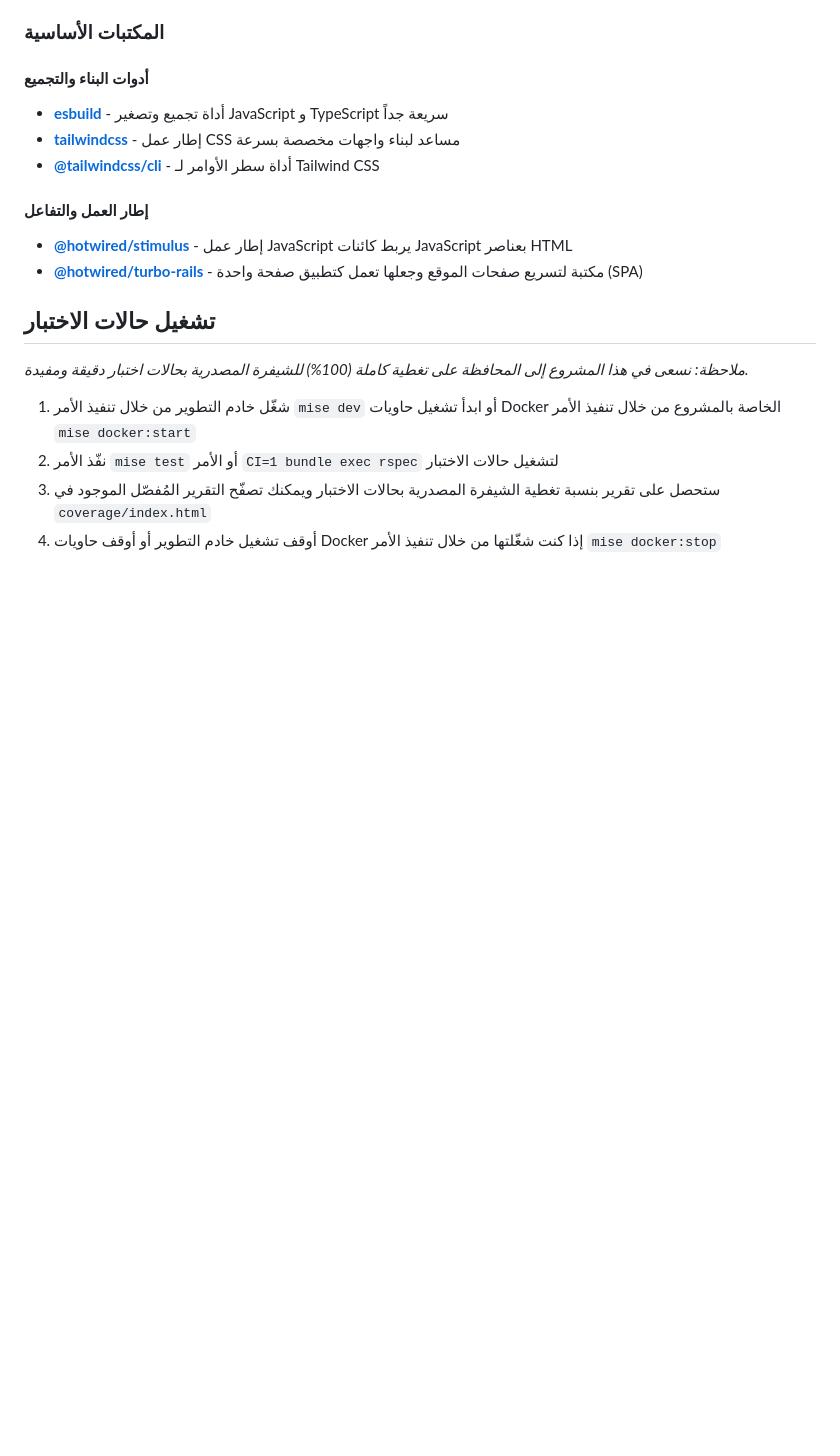
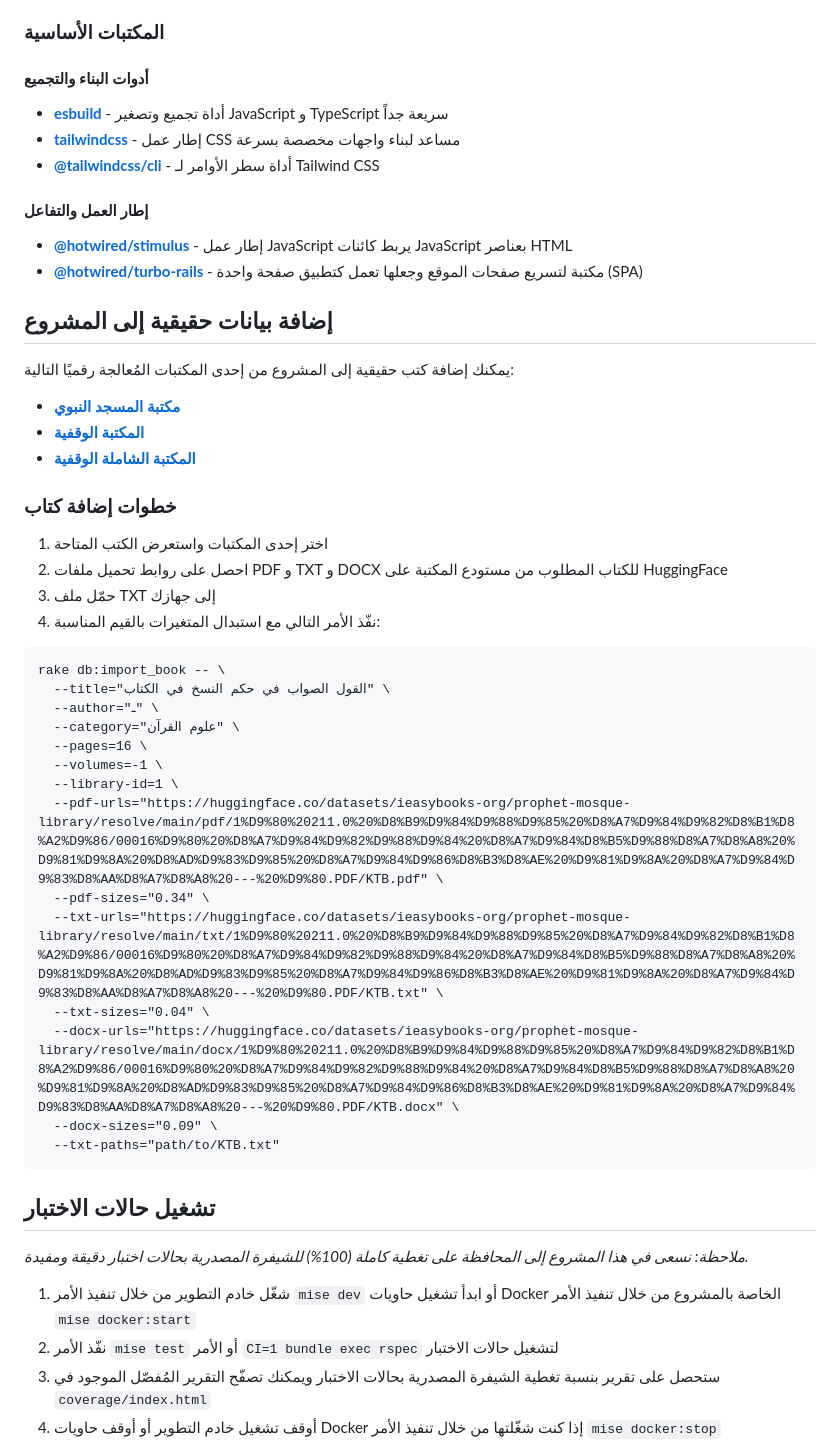
Before and after one commit to ieasybooks/aljam3-web-app, a Markdown page: README.md, the part around the change. Rendered like a GitHub page; blank space fills up the shorter version.

Commit message:
Add real data section to README.md

```diff
--- a/README.md
+++ b/README.md
@@ -229,6 +229,42 @@
   <li><strong><a href="https://github.com/hotwired/turbo-rails" dir="ltr">@hotwired/turbo-rails</a></strong> - مكتبة لتسريع صفحات الموقع وجعلها تعمل كتطبيق صفحة واحدة (SPA)</li>
 </ul>
 
+<h2 dir="rtl">إضافة بيانات حقيقية إلى المشروع</h2>
+
+<p dir="rtl">يمكنك إضافة كتب حقيقية إلى المشروع من إحدى المكتبات المُعالجة رقميًا التالية:</p>
+
+<ul dir="rtl">
+  <li><a href="https://huggingface.co/datasets/ieasybooks-org/prophet-mosque-library"><strong>مكتبة المسجد النبوي</strong></a></li>
+  <li><a href="https://huggingface.co/datasets/ieasybooks-org/waqfeya-library"><strong>المكتبة الوقفية</strong></a></li>
+  <li><a href="https://huggingface.co/datasets/ieasybooks-org/shamela-waqfeya-library"><strong>المكتبة الشاملة الوقفية</strong></a></li>
+</ul>
+
+<h3 dir="rtl">خطوات إضافة كتاب</h3>
+
+<ol dir="rtl">
+  <li>اختر إحدى المكتبات واستعرض الكتب المتاحة</li>
+  <li>احصل على روابط تحميل ملفات PDF و TXT و DOCX للكتاب المطلوب من مستودع المكتبة على HuggingFace</li>
+  <li>حمّل ملف TXT إلى جهازك</li>
+  <li>نفّذ الأمر التالي مع استبدال المتغيرات بالقيم المناسبة:</li>
+</ol>
+
+<pre dir="ltr">
+rake db:import_book -- \
+  --title="القول الصواب في حكم النسخ في الكتاب" \
+  --author="ـ" \
+  --category="علوم القرآن" \
+  --pages=16 \
+  --volumes=-1 \
+  --library-id=1 \
+  --pdf-urls="https://huggingface.co/datasets/ieasybooks-org/prophet-mosque-library/resolve/main/pdf/1%D9%80%20211.0%20%D8%B9%D9%84%D9%88%D9%85%20%D8%A7%D9%84%D9%82%D8%B1%D8%A2%D9%86/00016%D9%80%20%D8%A7%D9%84%D9%82%D9%88%D9%84%20%D8%A7%D9%84%D8%B5%D9%88%D8%A7%D8%A8%20%D9%81%D9%8A%20%D8%AD%D9%83%D9%85%20%D8%A7%D9%84%D9%86%D8%B3%D8%AE%20%D9%81%D9%8A%20%D8%A7%D9%84%D9%83%D8%AA%D8%A7%D8%A8%20---%20%D9%80.PDF/KTB.pdf" \
+  --pdf-sizes="0.34" \
+  --txt-urls="https://huggingface.co/datasets/ieasybooks-org/prophet-mosque-library/resolve/main/txt/1%D9%80%20211.0%20%D8%B9%D9%84%D9%88%D9%85%20%D8%A7%D9%84%D9%82%D8%B1%D8%A2%D9%86/00016%D9%80%20%D8%A7%D9%84%D9%82%D9%88%D9%84%20%D8%A7%D9%84%D8%B5%D9%88%D8%A7%D8%A8%20%D9%81%D9%8A%20%D8%AD%D9%83%D9%85%20%D8%A7%D9%84%D9%86%D8%B3%D8%AE%20%D9%81%D9%8A%20%D8%A7%D9%84%D9%83%D8%AA%D8%A7%D8%A8%20---%20%D9%80.PDF/KTB.txt" \
+  --txt-sizes="0.04" \
+  --docx-urls="https://huggingface.co/datasets/ieasybooks-org/prophet-mosque-library/resolve/main/docx/1%D9%80%20211.0%20%D8%B9%D9%84%D9%88%D9%85%20%D8%A7%D9%84%D9%82%D8%B1%D8%A2%D9%86/00016%D9%80%20%D8%A7%D9%84%D9%82%D9%88%D9%84%20%D8%A7%D9%84%D8%B5%D9%88%D8%A7%D8%A8%20%D9%81%D9%8A%20%D8%AD%D9%83%D9%85%20%D8%A7%D9%84%D9%86%D8%B3%D8%AE%20%D9%81%D9%8A%20%D8%A7%D9%84%D9%83%D8%AA%D8%A7%D8%A8%20---%20%D9%80.PDF/KTB.docx" \
+  --docx-sizes="0.09" \
+  --txt-paths="path/to/KTB.txt"
+</pre>
+
 <h2 dir="rtl">تشغيل حالات الاختبار</h2>
 
 <p dir="rtl"><em>ملاحظة: نسعى في هذا المشروع إلى المحافظة على تغطية كاملة (100%) للشيفرة المصدرية بحالات اختبار دقيقة ومفيدة.</em></p>
```
